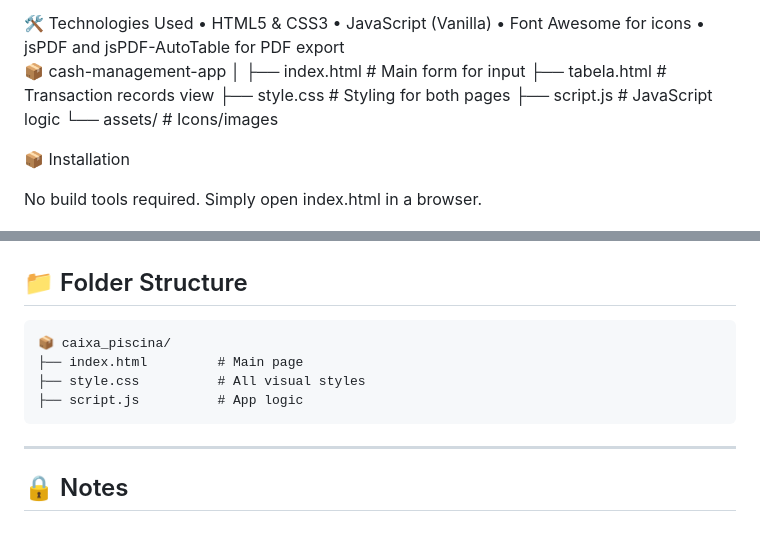
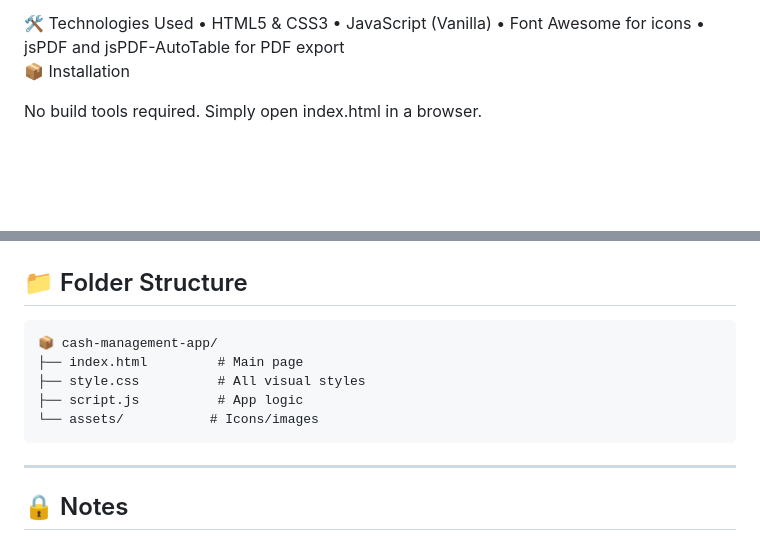
Before and after one commit to p0k4/Cash-Management-Web-App, a Markdown page: readme.md, 2 parts joined by grey strips. Drawn GitHub-style; blank space fills up the shorter version.

Commit message:
readme-edit

````diff
--- a/readme.md
+++ b/readme.md
@@ -28,14 +28,6 @@ It's designed to manage financial transactions (entries and exits) for small ser
 	•	JavaScript (Vanilla)
 	•	Font Awesome for icons
 	•	jsPDF and jsPDF-AutoTable for PDF export
-
-📦 cash-management-app
-│
-├── index.html        # Main form for input
-├── tabela.html       # Transaction records view
-├── style.css         # Styling for both pages
-├── script.js         # JavaScript logic
-└── assets/           # Icons/images
 
 📦 Installation
 
@@ -147,10 +139,11 @@ $ open index.html
 ## 📁 Folder Structure
 
 ```
-📦 caixa_piscina/
+📦 cash-management-app/
 ├── index.html         # Main page
 ├── style.css          # All visual styles
 ├── script.js          # App logic
+└── assets/           # Icons/images
 ```
 ---
 
````
